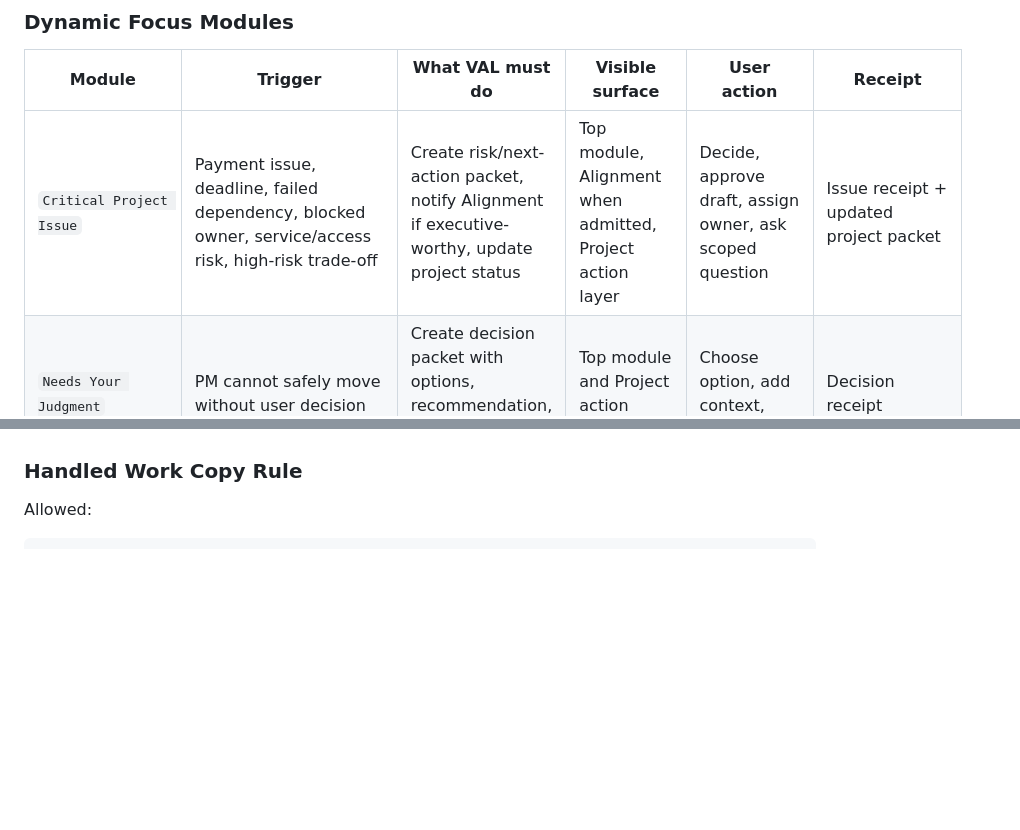
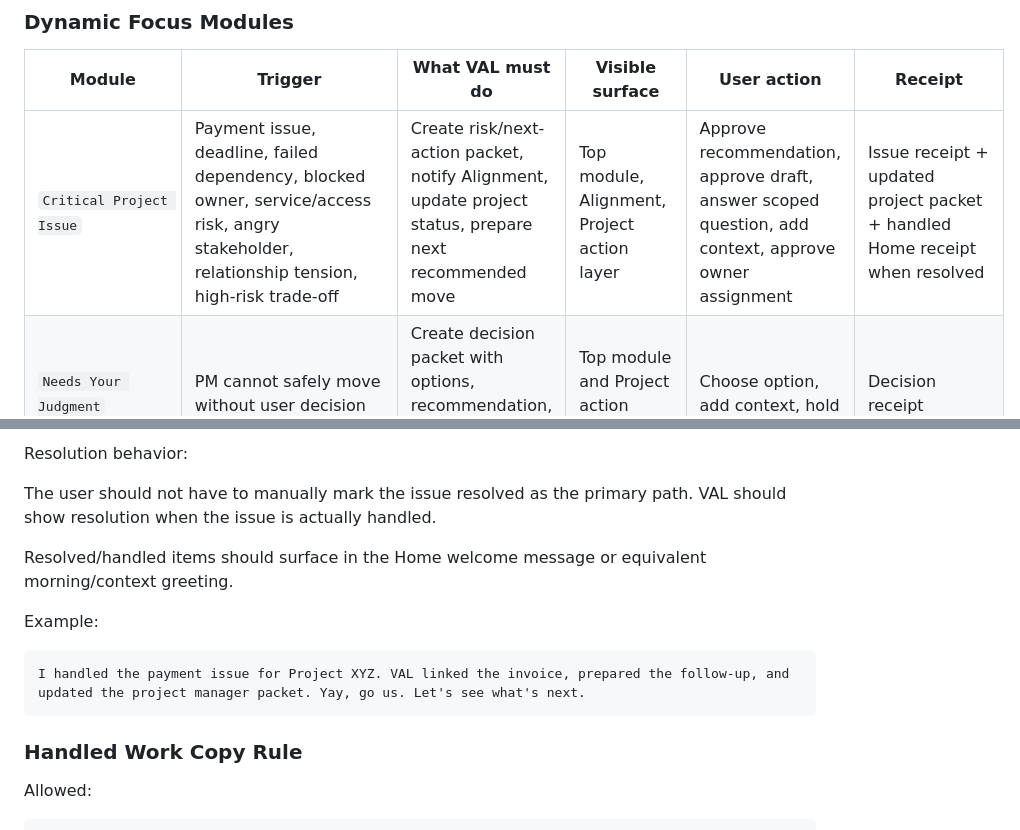
Before and after one commit to JessaGrace1221/jessa_VAL, a Markdown page: docs/VAL_PROJECT_MANAGER_ROUND_TABLE_AND_PACKETS.md, 2 parts joined by grey strips. Rendered like a GitHub page; blank space fills up the shorter version.

Commit message:
Document critical project issue handling

````diff
--- a/docs/VAL_PROJECT_MANAGER_ROUND_TABLE_AND_PACKETS.md
+++ b/docs/VAL_PROJECT_MANAGER_ROUND_TABLE_AND_PACKETS.md
@@ -876,7 +876,7 @@ The top module must be backed by a Project Manager Action Packet or Project Mana
 
 | Module | Trigger | What VAL must do | Visible surface | User action | Receipt |
 |---|---|---|---|---|---|
-| `Critical Project Issue` | Payment issue, deadline, failed dependency, blocked owner, service/access risk, high-risk trade-off | Create risk/next-action packet, notify Alignment if executive-worthy, update project status | Top module, Alignment when admitted, Project action layer | Decide, approve draft, assign owner, ask scoped question | Issue receipt + updated project packet |
+| `Critical Project Issue` | Payment issue, deadline, failed dependency, blocked owner, service/access risk, angry stakeholder, relationship tension, high-risk trade-off | Create risk/next-action packet, notify Alignment, update project status, prepare next recommended move | Top module, Alignment, Project action layer | Approve recommendation, approve draft, answer scoped question, add context, approve owner assignment | Issue receipt + updated project packet + handled Home receipt when resolved |
 | `Needs Your Judgment` | PM cannot safely move without user decision | Create decision packet with options, recommendation, source proof, consequences | Top module and Project action layer | Choose option, add context, hold | Decision receipt |
 | `Prepared For You` | VAL prepared draft, SOP, workflow, note, schedule, document, or follow-up | Persist artifact, link to project/source, register in Leverage if reviewable | Top module or action layer; Leverage when appropriate | Review, refine, approve, reject | Prepared-work receipt |
 | `Today's Reprioritization` | Start of day, new source since last review, changed priority/risk | Re-rank project priorities, identify risk today, clarify who needs context | Top module | Accept priority, ask why, change priority | Reprioritization receipt |
@@ -905,3 +974,14 @@ If any step is missing, the page must not imply that VAL handled the item.
+Resolution behavior:
+
+The user should not have to manually mark the issue resolved as the primary path. VAL should show resolution when the issue is actually handled.
+
+Resolved/handled items should surface in the Home welcome message or equivalent morning/context greeting.
+
+Example:
+
+```text
+I handled the payment issue for Project XYZ. VAL linked the invoice, prepared the follow-up, and updated the project manager packet. Yay, go us. Let's see what's next.
+```
 
 ### Handled Work Copy Rule
 
````
Also changed, not shown: other parts of docs/VAL_PROJECT_MANAGER_ROUND_TABLE_AND_PACKETS.md (+69 -0 lines), docs/VAL_CONTEXT_REGISTRY.md (+4 -0 lines), docs/VAL_SYSTEM_WIDE_SOURCE_AND_CLICK_MAP.md (+45 -1 lines).
